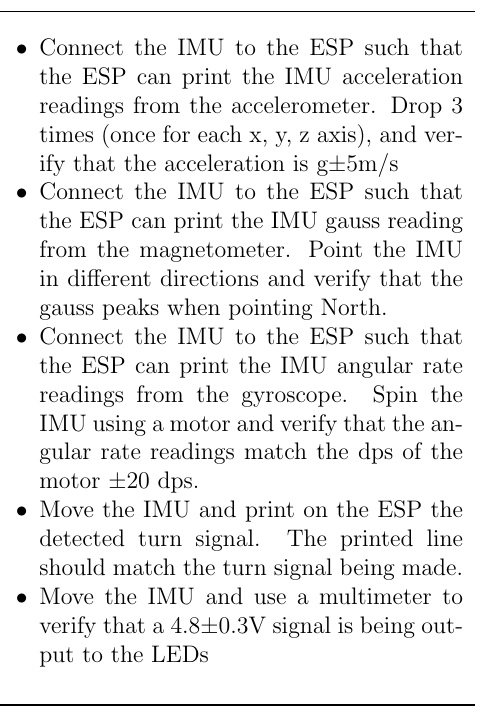
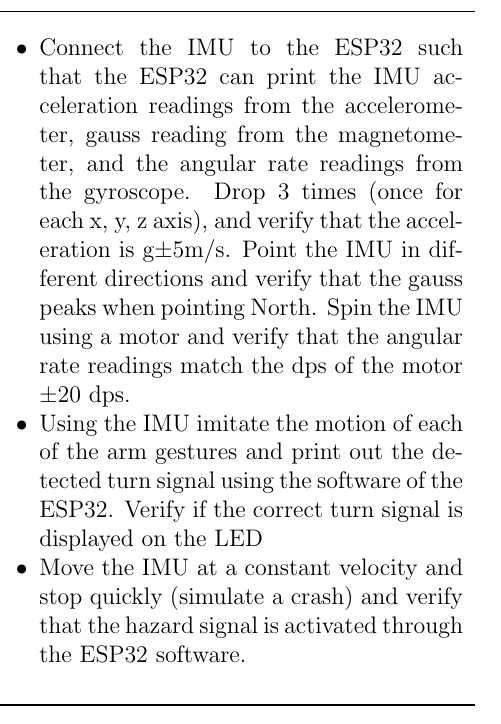
Before and after one commit to kaylanw4/ECE-445-Team-20, a LaTeX document (notebooks/Kaylan/docs/Design Document/design_document.tex): part of one column of page 6 of 13, cut so that both start at the same text. Compiled offline with pdfLaTeX.

Commit message:
design document final

```diff
--- a/notebooks/Kaylan/docs/Design Document/design_document.tex
+++ b/notebooks/Kaylan/docs/Design Document/design_document.tex
@@ -145,11 +145,9 @@
             \end{itemize}
         \end{itemize} &
         \begin{itemize}[leftmargin=*, nosep, after=\strut]
-            \item Connect the IMU to the ESP such that the ESP can print the IMU acceleration readings from the accelerometer. Drop 3 times (once for each x, y, z axis), and verify that the acceleration is g±5m/s
-            \item Connect the IMU to the ESP such that the ESP can print the IMU gauss reading from the magnetometer. Point the IMU in different directions and verify that the gauss peaks when pointing North.
-            \item Connect the IMU to the ESP such that the ESP can print the IMU angular rate readings from the gyroscope. Spin the IMU using a motor and verify that the angular rate readings match the dps of the motor ±20 dps.
-            \item Move the IMU and print on the ESP the detected turn signal. The printed line should match the turn signal being made.
-            \item Move the IMU and use a multimeter to verify that a 4.8±0.3V signal is being output to the LEDs
+            \item Connect the IMU to the ESP32 such that the ESP32 can print the IMU acceleration readings from the accelerometer, gauss reading from the magnetometer, and the angular rate readings from the gyroscope. Drop 3 times (once for each x, y, z axis), and verify that the acceleration is g±5m/s. Point the IMU in different directions and verify that the gauss peaks when pointing North. Spin the IMU using a motor and verify that the angular rate readings match the dps of the motor ±20 dps.
+            \item Using the IMU imitate the motion of each of the arm gestures and print out the detected turn signal using the software of the ESP32. Verify if the correct turn signal is displayed on the LED
+            \item Move the IMU at a constant velocity and stop quickly (simulate a crash) and verify that the hazard signal is activated through the ESP32 software.
         \end{itemize} \\
         \bottomrule
         \end{tabular}
```
Also changed, not shown: notebooks/Kaylan/docs/Design Document/design_document.pdf, notebooks/Kaylan/docs/Design Document/schedule.png, notebooks/Kaylan/docs/Design Document/design_document.tex (14 more changed lines).
